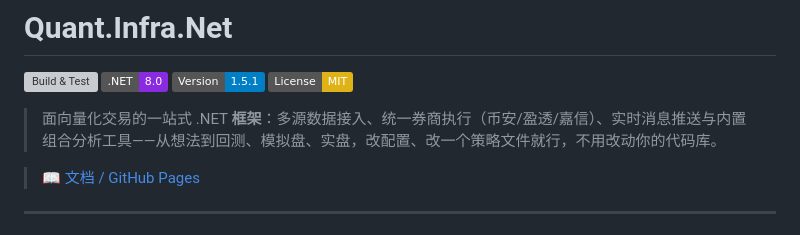
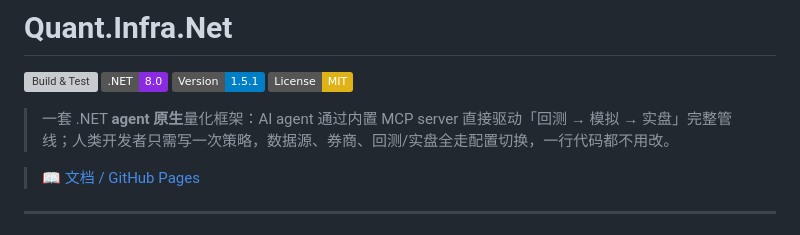
Before and after one commit to memoryfraction/Quant.Infra.Net, a Markdown page: docs/readme-ch.md, the part around the change. GitHub-like rendering; badges without logos; grey boxes are pictures that could not be loaded.

```diff
--- a/docs/readme-ch.md
+++ b/docs/readme-ch.md
@@ -2,7 +2,7 @@
 
 [![Build & Test](https://github.com/memoryfraction/Quant.Infra.Net/actions/workflows/ci.yml/badge.svg)](https://github.com/memoryfraction/Quant.Infra.Net/actions/workflows/ci.yml)  [![.NET](https://img.shields.io/badge/.NET-8.0-blueviolet)](https://dotnet.microsoft.com/download/dotnet/8.0)  [![Version](https://img.shields.io/badge/Version-1.5.1-blue.svg)](https://github.com/memoryfraction/Quant.Infra.Net/releases)  [![License](https://img.shields.io/badge/License-MIT-yellow.svg)](LICENSE)
 
-> 面向量化交易的一站式 .NET **框架**：多源数据接入、统一券商执行（币安/盈透/嘉信）、实时消息推送与内置组合分析工具——从想法到回测、模拟盘、实盘，改配置、改一个策略文件就行，不用改动你的代码库。
+> 一套 .NET **agent 原生**量化框架：AI agent 通过内置 MCP server 直接驱动「回测 → 模拟 → 实盘」完整管线；人类开发者只需写一次策略，数据源、券商、回测/实盘全走配置切换，一行代码都不用改。
 
 > 📖 [文档 / GitHub Pages](https://memoryfraction.github.io/Quant.Infra.Net/)
 
```
Also changed, not shown: README.md (+2 -3 lines), docs/readme-en.md (+1 -1 lines).
